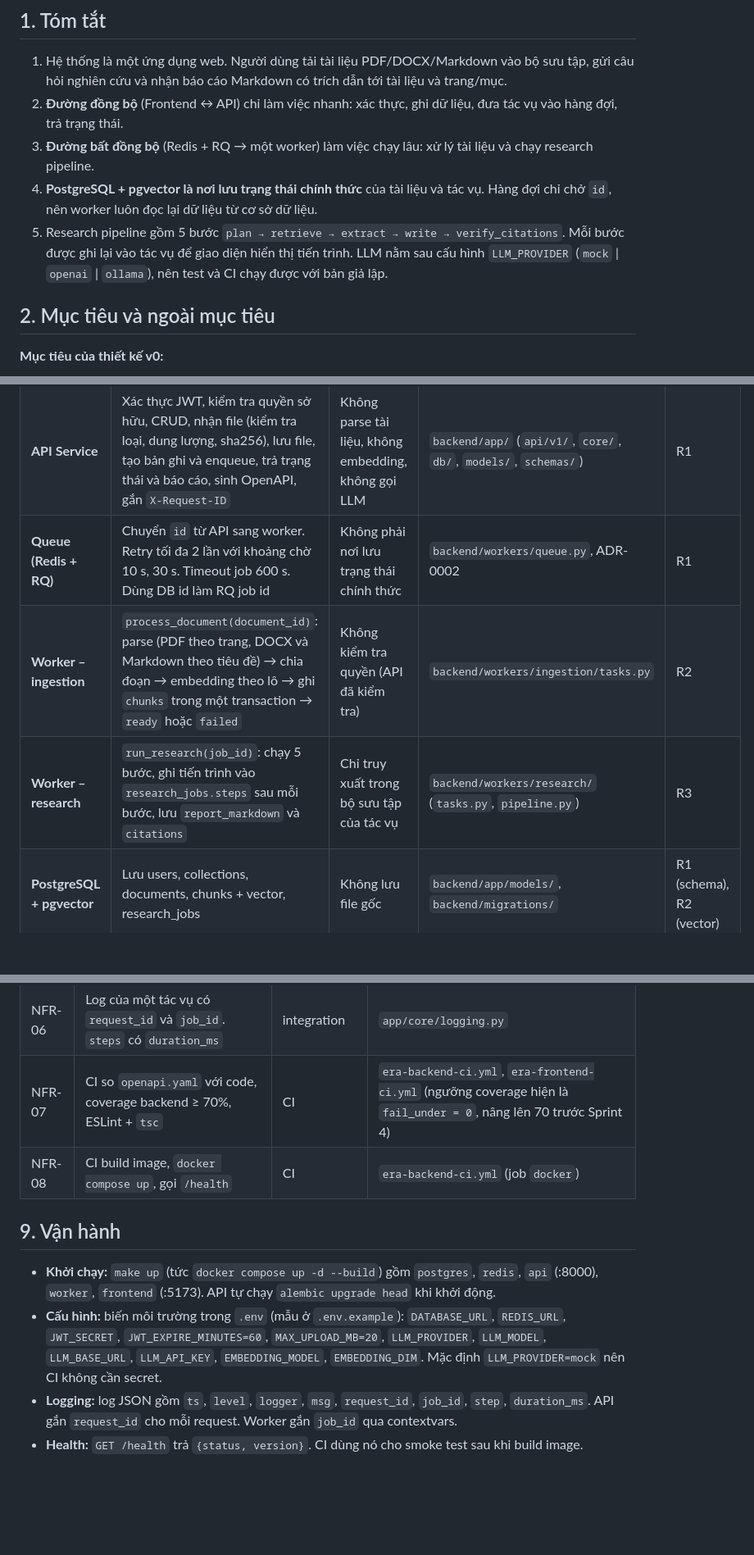
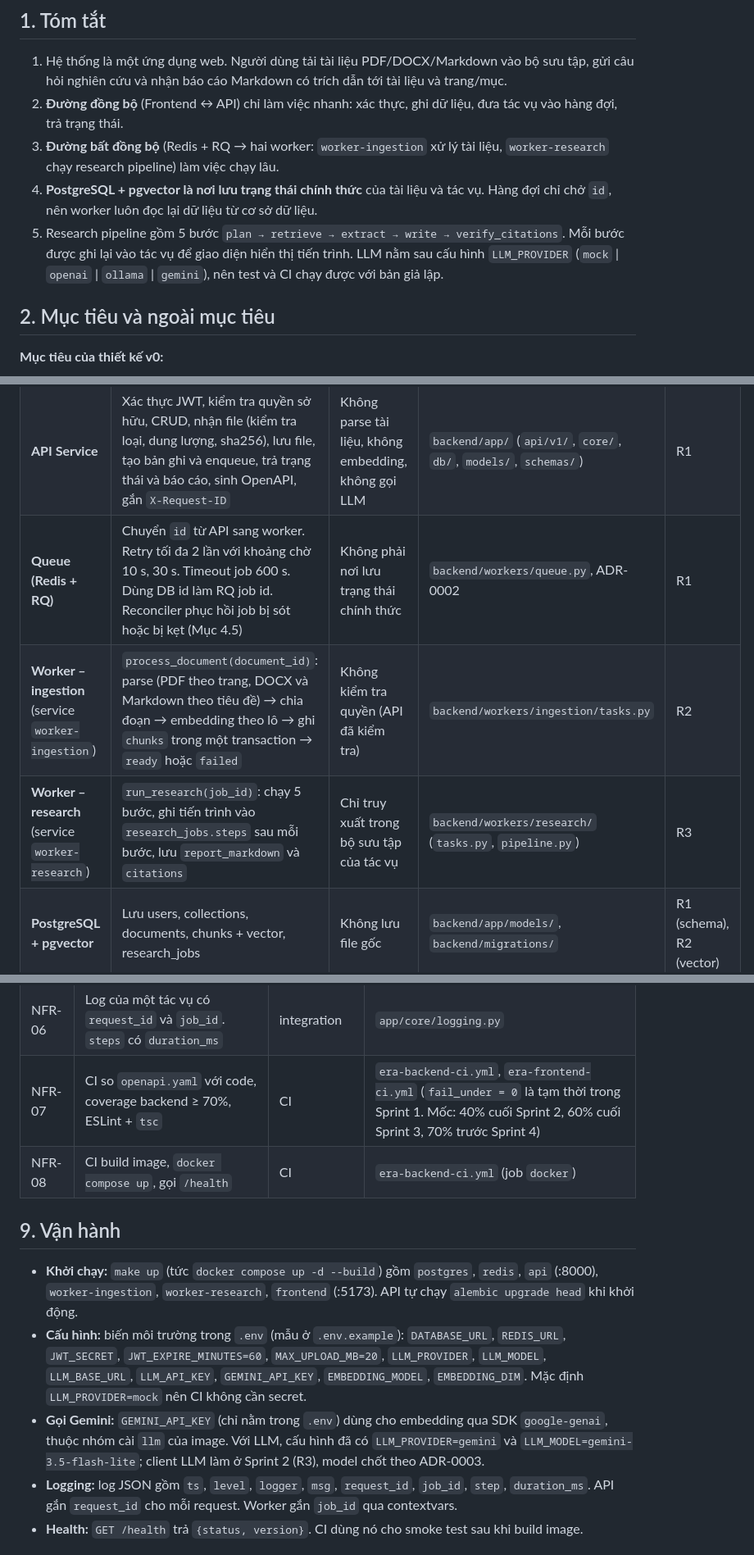
Before and after one commit to mliotlab/task_grp_intern261, a Markdown page: enterprise-research-agent/docs/DESIGN.md, 3 parts joined by grey strips. Shown at 82% size. Rendered like a GitHub page; blank space fills up the shorter version.

```diff
--- a/enterprise-research-agent/docs/DESIGN.md
+++ b/enterprise-research-agent/docs/DESIGN.md
@@ -6,9 +6,9 @@
 
 1. Hệ thống là một ứng dụng web. Người dùng tải tài liệu PDF/DOCX/Markdown vào bộ sưu tập, gửi câu hỏi nghiên cứu và nhận báo cáo Markdown có trích dẫn tới tài liệu và trang/mục.
 2. **Đường đồng bộ** (Frontend ↔ API) chỉ làm việc nhanh: xác thực, ghi dữ liệu, đưa tác vụ vào hàng đợi, trả trạng thái.
-3. **Đường bất đồng bộ** (Redis + RQ → một worker) làm việc chạy lâu: xử lý tài liệu và chạy research pipeline.
+3. **Đường bất đồng bộ** (Redis + RQ → hai worker: `worker-ingestion` xử lý tài liệu, `worker-research` chạy research pipeline) làm việc chạy lâu.
 4. **PostgreSQL + pgvector là nơi lưu trạng thái chính thức** của tài liệu và tác vụ. Hàng đợi chỉ chở `id`, nên worker luôn đọc lại dữ liệu từ cơ sở dữ liệu.
-5. Research pipeline gồm 5 bước `plan → retrieve → extract → write → verify_citations`. Mỗi bước được ghi lại vào tác vụ để giao diện hiển thị tiến trình. LLM nằm sau cấu hình `LLM_PROVIDER` (`mock` | `openai` | `ollama`), nên test và CI chạy được với bản giả lập.
+5. Research pipeline gồm 5 bước `plan → retrieve → extract → write → verify_citations`. Mỗi bước được ghi lại vào tác vụ để giao diện hiển thị tiến trình. LLM nằm sau cấu hình `LLM_PROVIDER` (`mock` | `openai` | `ollama` | `gemini`), nên test và CI chạy được với bản giả lập.
 
 ## 2. Mục tiêu và ngoài mục tiêu
 
@@ -68,9 +72,9 @@ Ghi chú:
 |---|---|---|---|---|
 | **Frontend** | Đăng nhập, quản lý bộ sưu tập và tài liệu, gửi câu hỏi, polling trạng thái, hiển thị báo cáo, mở đoạn nguồn khi bấm trích dẫn | Không giữ secret, không gọi LLM, chỉ gọi API `/v1` | `frontend/src/` (`pages/`, `api/client.ts`) | R4 |
 | **API Service** | Xác thực JWT, kiểm tra quyền sở hữu, CRUD, nhận file (kiểm tra loại, dung lượng, sha256), lưu file, tạo bản ghi và enqueue, trả trạng thái và báo cáo, sinh OpenAPI, gắn `X-Request-ID` | Không parse tài liệu, không embedding, không gọi LLM | `backend/app/` (`api/v1/`, `core/`, `db/`, `models/`, `schemas/`) | R1 |
-| **Queue (Redis + RQ)** | Chuyển `id` từ API sang worker. Retry tối đa 2 lần với khoảng chờ 10 s, 30 s. Timeout job 600 s. Dùng DB id làm RQ job id | Không phải nơi lưu trạng thái chính thức | `backend/workers/queue.py`, ADR-0002 | R1 |
-| **Worker – ingestion** | `process_document(document_id)`: parse (PDF theo trang, DOCX và Markdown theo tiêu đề) → chia đoạn → embedding theo lô → ghi `chunks` trong một transaction → `ready` hoặc `failed` | Không kiểm tra quyền (API đã kiểm tra) | `backend/workers/ingestion/tasks.py` | R2 |
-| **Worker – research** | `run_research(job_id)`: chạy 5 bước, ghi tiến trình vào `research_jobs.steps` sau mỗi bước, lưu `report_markdown` và `citations` | Chỉ truy xuất trong bộ sưu tập của tác vụ | `backend/workers/research/` (`tasks.py`, `pipeline.py`) | R3 |
+| **Queue (Redis + RQ)** | Chuyển `id` từ API sang worker. Retry tối đa 2 lần với khoảng chờ 10 s, 30 s. Timeout job 600 s. Dùng DB id làm RQ job id. Reconciler phục hồi job bị sót hoặc bị kẹt (Mục 4.5) | Không phải nơi lưu trạng thái chính thức | `backend/workers/queue.py`, ADR-0002 | R1 |
+| **Worker – ingestion** (service `worker-ingestion`) | `process_document(document_id)`: parse (PDF theo trang, DOCX và Markdown theo tiêu đề) → chia đoạn → embedding theo lô → ghi `chunks` trong một transaction → `ready` hoặc `failed` | Không kiểm tra quyền (API đã kiểm tra) | `backend/workers/ingestion/tasks.py` | R2 |
+| **Worker – research** (service `worker-research`) | `run_research(job_id)`: chạy 5 bước, ghi tiến trình vào `research_jobs.steps` sau mỗi bước, lưu `report_markdown` và `citations` | Chỉ truy xuất trong bộ sưu tập của tác vụ | `backend/workers/research/` (`tasks.py`, `pipeline.py`) | R3 |
 | **PostgreSQL + pgvector** | Lưu users, collections, documents, chunks + vector, research_jobs | Không lưu file gốc | `backend/app/models/`, `backend/migrations/` | R1 (schema), R2 (vector) |
 | **Volume uploads** | Lưu file gốc tại `storage_path` | Không public trực tiếp | volume `uploads` trong `docker-compose.yml` | R2 |
 | **Logging** | Log JSON có `request_id` và `job_id` (contextvars), thời gian mỗi request và mỗi bước | Không log mật khẩu, token, nội dung tài liệu | `backend/app/core/logging.py` | R4 + mỗi role |
@@ -307,13 +349,14 @@ Bảng dưới đây cho biết cách chứng minh từng yêu cầu. Test case
 | NFR-04 | Tải cùng file hai lần ra cùng `id`. LLM giả lỗi 2 lần thì lần 3 thành công. Kill worker giữa tác vụ | integration | `test_ownership.py` (test idempotent, đang skip) |
 | NFR-05 | Như FR-01, FR-07 và giới hạn file của FR-02 | integration | – |
 | NFR-06 | Log của một tác vụ có `request_id` và `job_id`. `steps` có `duration_ms` | integration | `app/core/logging.py` |
-| NFR-07 | CI so `openapi.yaml` với code, coverage backend ≥ 70%, ESLint + `tsc` | CI | `era-backend-ci.yml`, `era-frontend-ci.yml` (ngưỡng coverage hiện là `fail_under = 0`, nâng lên 70 trước Sprint 4) |
+| NFR-07 | CI so `openapi.yaml` với code, coverage backend ≥ 70%, ESLint + `tsc` | CI | `era-backend-ci.yml`, `era-frontend-ci.yml` (`fail_under = 0` là tạm thời trong Sprint 1. Mốc: 40% cuối Sprint 2, 60% cuối Sprint 3, 70% trước Sprint 4) |
 | NFR-08 | CI build image, `docker compose up`, gọi `/health` | CI | `era-backend-ci.yml` (job `docker`) |
 
 ## 9. Vận hành
 
-- **Khởi chạy:** `make up` (tức `docker compose up -d --build`) gồm `postgres`, `redis`, `api` (:8000), `worker`, `frontend` (:5173). API tự chạy `alembic upgrade head` khi khởi động.
-- **Cấu hình:** biến môi trường trong `.env` (mẫu ở `.env.example`): `DATABASE_URL`, `REDIS_URL`, `JWT_SECRET`, `JWT_EXPIRE_MINUTES=60`, `MAX_UPLOAD_MB=20`, `LLM_PROVIDER`, `LLM_MODEL`, `LLM_BASE_URL`, `LLM_API_KEY`, `EMBEDDING_MODEL`, `EMBEDDING_DIM`. Mặc định `LLM_PROVIDER=mock` nên CI không cần secret.
+- **Khởi chạy:** `make up` (tức `docker compose up -d --build`) gồm `postgres`, `redis`, `api` (:8000), `worker-ingestion`, `worker-research`, `frontend` (:5173). API tự chạy `alembic upgrade head` khi khởi động.
+- **Cấu hình:** biến môi trường trong `.env` (mẫu ở `.env.example`): `DATABASE_URL`, `REDIS_URL`, `JWT_SECRET`, `JWT_EXPIRE_MINUTES=60`, `MAX_UPLOAD_MB=20`, `LLM_PROVIDER`, `LLM_MODEL`, `LLM_BASE_URL`, `LLM_API_KEY`, `GEMINI_API_KEY`, `EMBEDDING_MODEL`, `EMBEDDING_DIM`. Mặc định `LLM_PROVIDER=mock` nên CI không cần secret.
+- **Gọi Gemini:** `GEMINI_API_KEY` (chỉ nằm trong `.env`) dùng cho embedding qua SDK `google-genai`, thuộc nhóm cài `llm` của image. Với LLM, cấu hình đã có `LLM_PROVIDER=gemini` và `LLM_MODEL=gemini-3.5-flash-lite`; client LLM làm ở Sprint 2 (R3), model chốt theo ADR-0003.
 - **Logging:** log JSON gồm `ts`, `level`, `logger`, `msg`, `request_id`, `job_id`, `step`, `duration_ms`. API gắn `request_id` cho mỗi request. Worker gắn `job_id` qua contextvars.
 - **Health:** `GET /health` trả `{status, version}`. CI dùng nó cho smoke test sau khi build image.
 
```
Also changed, not shown: other parts of enterprise-research-agent/docs/DESIGN.md (+70 -28 lines), enterprise-research-agent/docs/diagrams/ERD.drawio.png.
